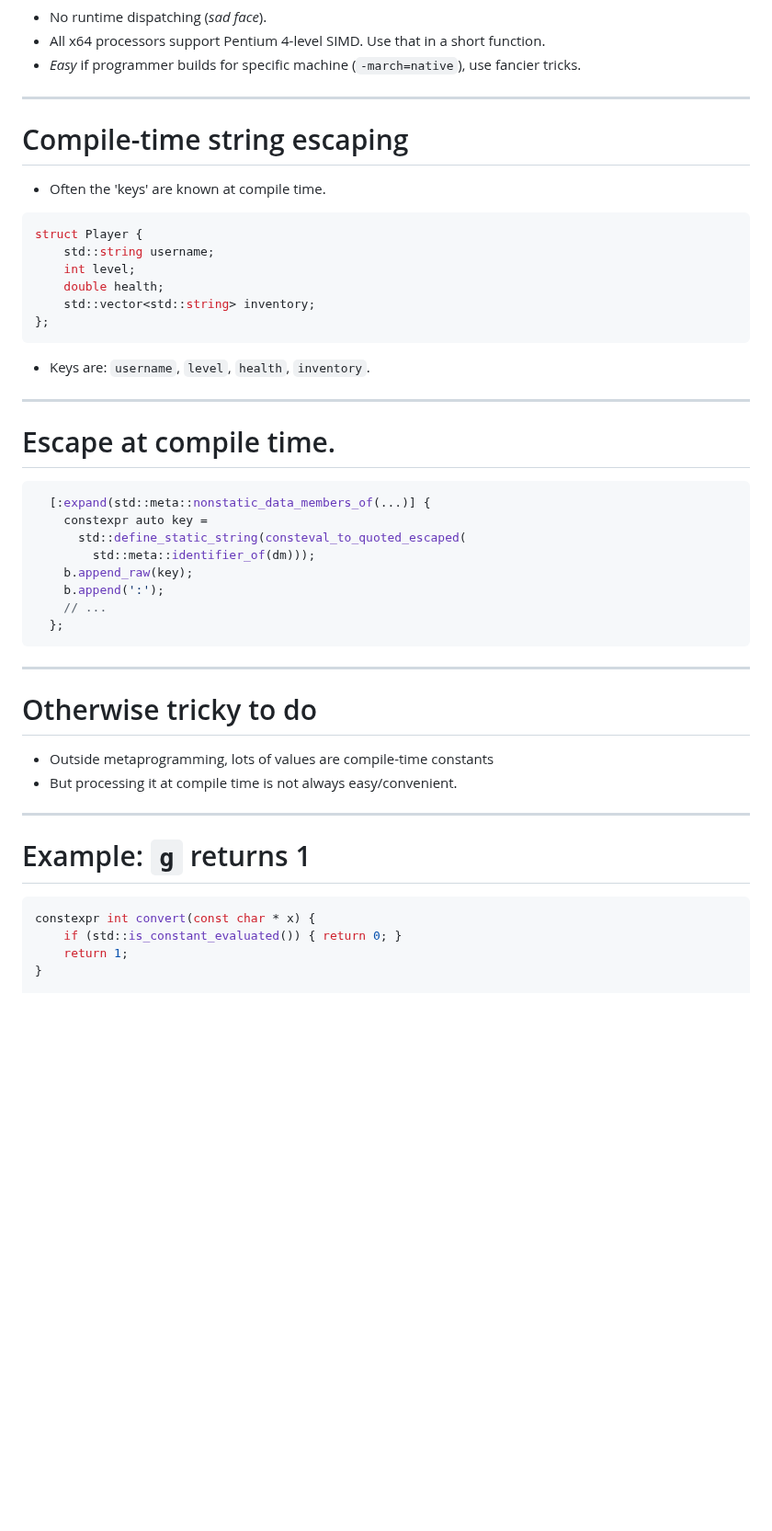
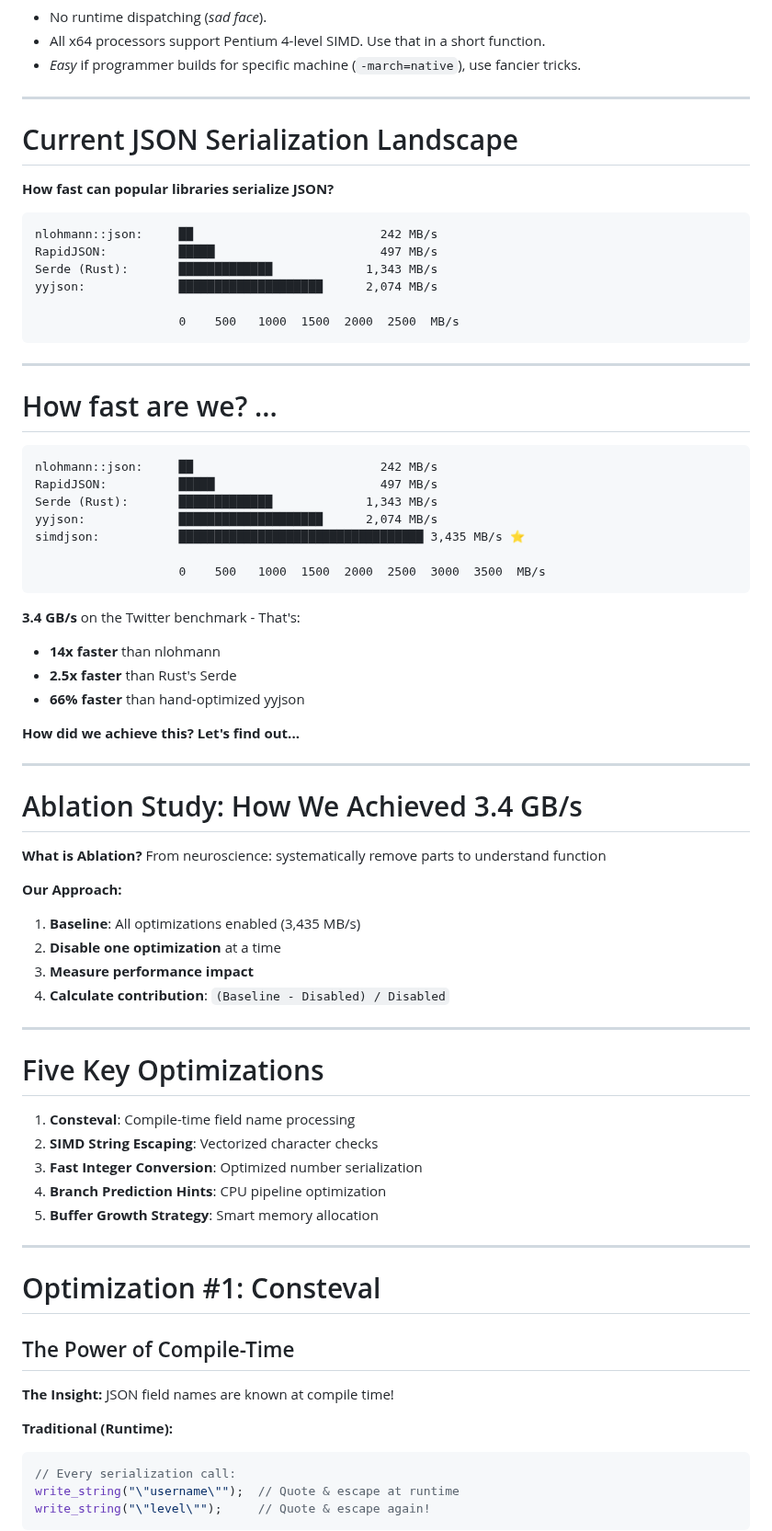
Before and after one commit to simdjson/simdjson_talks, a Markdown page: cppcon2025/cppcon_2025_slides.md, the part around one of its changes. Shown at 92% size. GitHub-like rendering; blank space fills up the shorter version.

Commit message:
Adding slides on the ablation study

````diff
--- a/cppcon2025/cppcon_2025_slides.md
+++ b/cppcon2025/cppcon_2025_slides.md
@@ -890,51 +890,74 @@ _mm512_cmple_epu8_mask(word, _mm512_set1_epi8(31));
 
 ---
 
-# Compile-time string escaping
+# Current JSON Serialization Landscape
 
-- Often the 'keys' are known at compile time.
+**How fast can popular libraries serialize JSON?**
 
+```
+nlohmann::json:     ██                          242 MB/s
+RapidJSON:          █████                       497 MB/s
+Serde (Rust):       █████████████             1,343 MB/s
+yyjson:             ████████████████████      2,074 MB/s
 
-```cpp
-struct Player {
-    std::string username;
-    int level;
-    double health;
-    std::vector<std::string> inventory;
-};
-```
-
-- Keys are: `username`, `level`, `health`, `inventory`.
-
----
-
-# Escape at compile time.
-
-```cpp
-  [:expand(std::meta::nonstatic_data_members_of(...)] {
-    constexpr auto key =
-      std::define_static_string(consteval_to_quoted_escaped(
-        std::meta::identifier_of(dm)));
-    b.append_raw(key);
-    b.append(':');
-    // ...
-  };
+                    0    500   1000  1500  2000  2500  MB/s
 ```
 
 ---
 
-# Otherwise tricky to do
+# How fast are we? ...
 
-- Outside metaprogramming, lots of values are compile-time constants
-- But processing it at compile time is not always easy/convenient.
+```
+nlohmann::json:     ██                          242 MB/s
+RapidJSON:          █████                       497 MB/s
+Serde (Rust):       █████████████             1,343 MB/s
+yyjson:             ████████████████████      2,074 MB/s
+simdjson:           ██████████████████████████████████ 3,435 MB/s ⭐
+
+                    0    500   1000  1500  2000  2500  3000  3500  MB/s
+```
+
+**3.4 GB/s** on the Twitter benchmark - That's:
+- **14x faster** than nlohmann
+- **2.5x faster** than Rust's Serde
+- **66% faster** than hand-optimized yyjson
+
+**How did we achieve this? Let's find out...**
 
 ---
 
-# Example: `g` returns 1
+# Ablation Study: How We Achieved 3.4 GB/s
 
+**What is Ablation?**
+From neuroscience: systematically remove parts to understand function
+
+**Our Approach:**
+1. **Baseline**: All optimizations enabled (3,435 MB/s)
+2. **Disable one optimization** at a time
+3. **Measure performance impact**
+4. **Calculate contribution**: `(Baseline - Disabled) / Disabled`
+
+---
+
+# Five Key Optimizations
+
+1. **Consteval**: Compile-time field name processing
+2. **SIMD String Escaping**: Vectorized character checks
+3. **Fast Integer Conversion**: Optimized number serialization
+4. **Branch Prediction Hints**: CPU pipeline optimization
+5. **Buffer Growth Strategy**: Smart memory allocation
+
+---
+
+# Optimization #1: Consteval
+## The Power of Compile-Time
+
+**The Insight:** JSON field names are known at compile time!
+
+**Traditional (Runtime):**
 ```cpp
-constexpr int convert(const char * x) {
-    if (std::is_constant_evaluated()) { return 0; }
-    return 1;
-}
+// Every serialization call:
+write_string("\"username\"");  // Quote & escape at runtime
+write_string("\"level\"");     // Quote & escape again!
+```
 
````
Also changed, not shown: other parts of cppcon2025/cppcon_2025_slides.md (+171 -4 lines).
